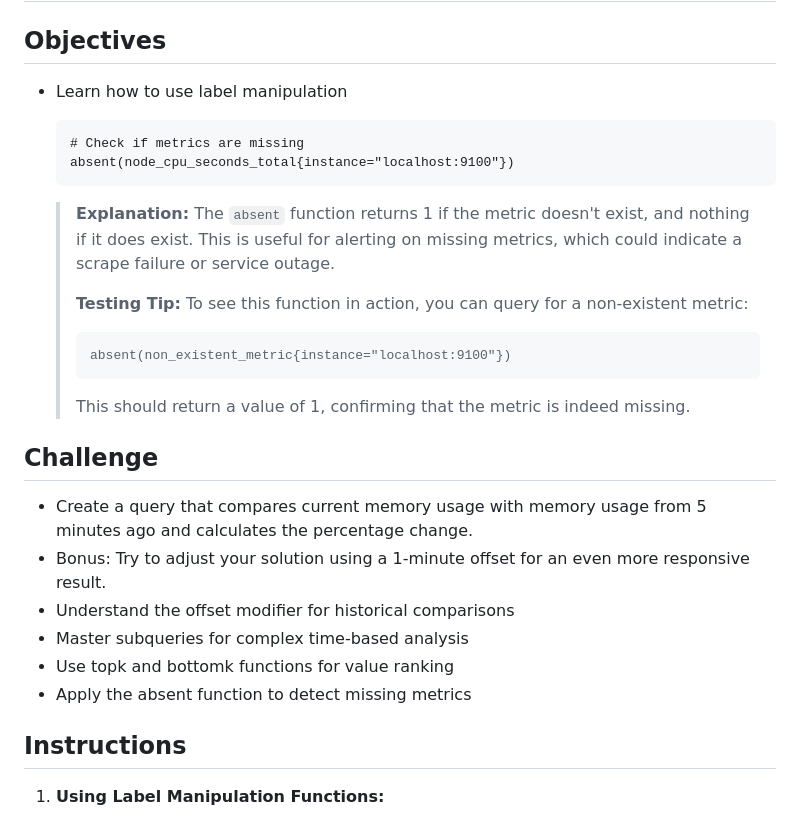
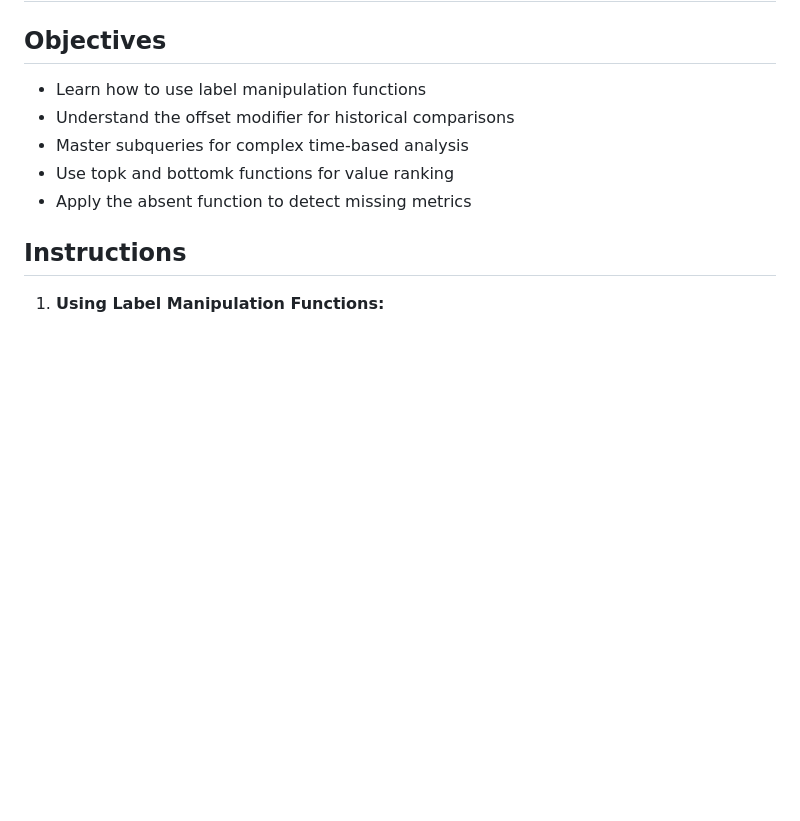
Before and after one commit to scarolan/promql-labs, a Markdown page: Advanced/Lab8_Advanced_PromQL_Operations.md, the part around the change. GitHub-like rendering; blank space fills up the shorter version.

Commit message:
fix lab 8.

````diff
--- a/Advanced/Lab8_Advanced_PromQL_Operations.md
+++ b/Advanced/Lab8_Advanced_PromQL_Operations.md
@@ -1,23 +1,7 @@
 # 🔍 Lab 8: Advanced PromQL Operations
 
 ## Objectives
-- Learn how to use label manipulation
-   ```promql
-   # Check if metrics are missing
-   absent(node_cpu_seconds_total{instance="localhost:9100"})
-   ```
-
-   > **Explanation:** The `absent` function returns 1 if the metric doesn't exist, and nothing if it does exist. This is useful for alerting on missing metrics, which could indicate a scrape failure or service outage.
-   >
-   > **Testing Tip:** To see this function in action, you can query for a non-existent metric:
-   > ```promql
-   > absent(non_existent_metric{instance="localhost:9100"})
-   > ```
-   > This should return a value of 1, confirming that the metric is indeed missing.
-
-## Challenge
-- Create a query that compares current memory usage with memory usage from 5 minutes ago and calculates the percentage change.
-- Bonus: Try to adjust your solution using a 1-minute offset for an even more responsive result.
+- Learn how to use label manipulation functions
 - Understand the offset modifier for historical comparisons
 - Master subqueries for complex time-based analysis
 - Use topk and bottomk functions for value ranking
````
